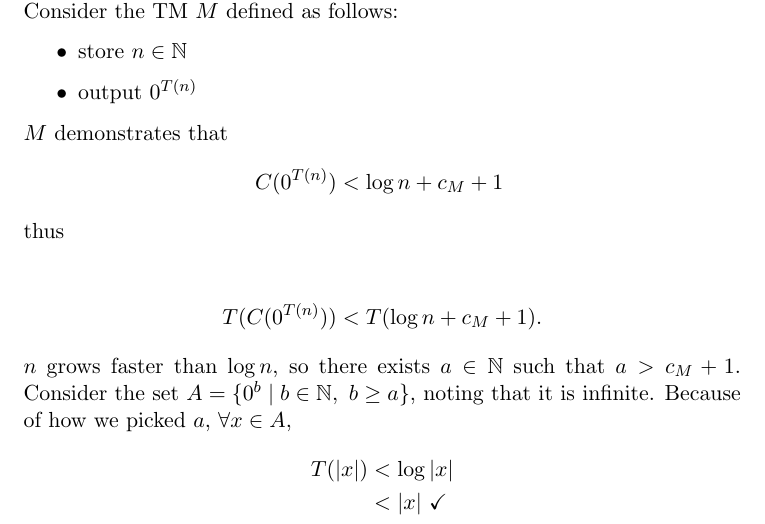
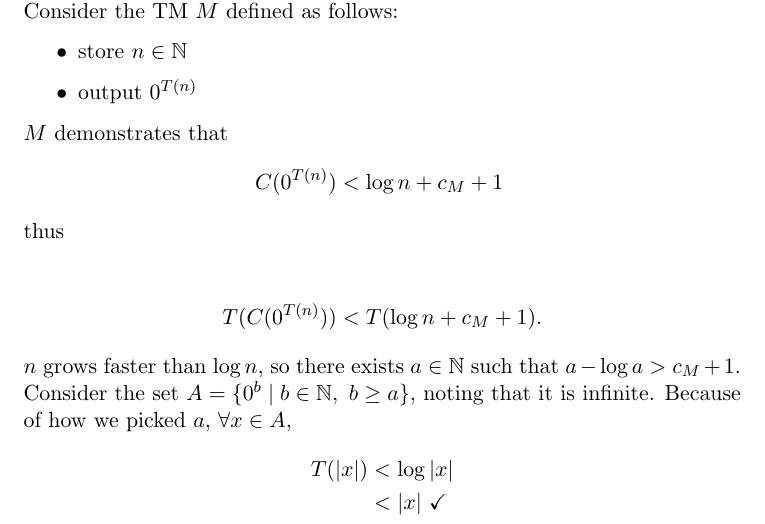
Before and after one commit to adamhammes/LaTeX, a LaTeX document (Com S 331/COMS_331_HW_11/COMS_331_HW_11.tex): part of page 1 of 4, cut so that both start at the same text. Compiled offline with pdfLaTeX.

Commit message:
Need sleep

```diff
--- a/Com S 331/COMS_331_HW_11/COMS_331_HW_11.tex
+++ b/Com S 331/COMS_331_HW_11/COMS_331_HW_11.tex
@@ -41,7 +41,7 @@ $M$ demonstrates that
 		\intertext{thus} \\
 		T( C( 0^{T(n)}) ) &< T( \log n + c_M +1 ).
 	\end{align*}
-$n$ grows faster than $\log n$, so there exists $a \in \mathbb{N}$ such that $a > c_M + 1$.
+$n$ grows faster than $\log n$, so there exists $a \in \mathbb{N}$ such that $a - \log a > c_M + 1$.
 Consider the set $A = \{ 0^b \mid b \in \mathbb{N},\ b \geq a \}$, noting that it is infinite.
 Because of how we picked $a$, $\forall x \in A$,
 	\begin{align*}
```
